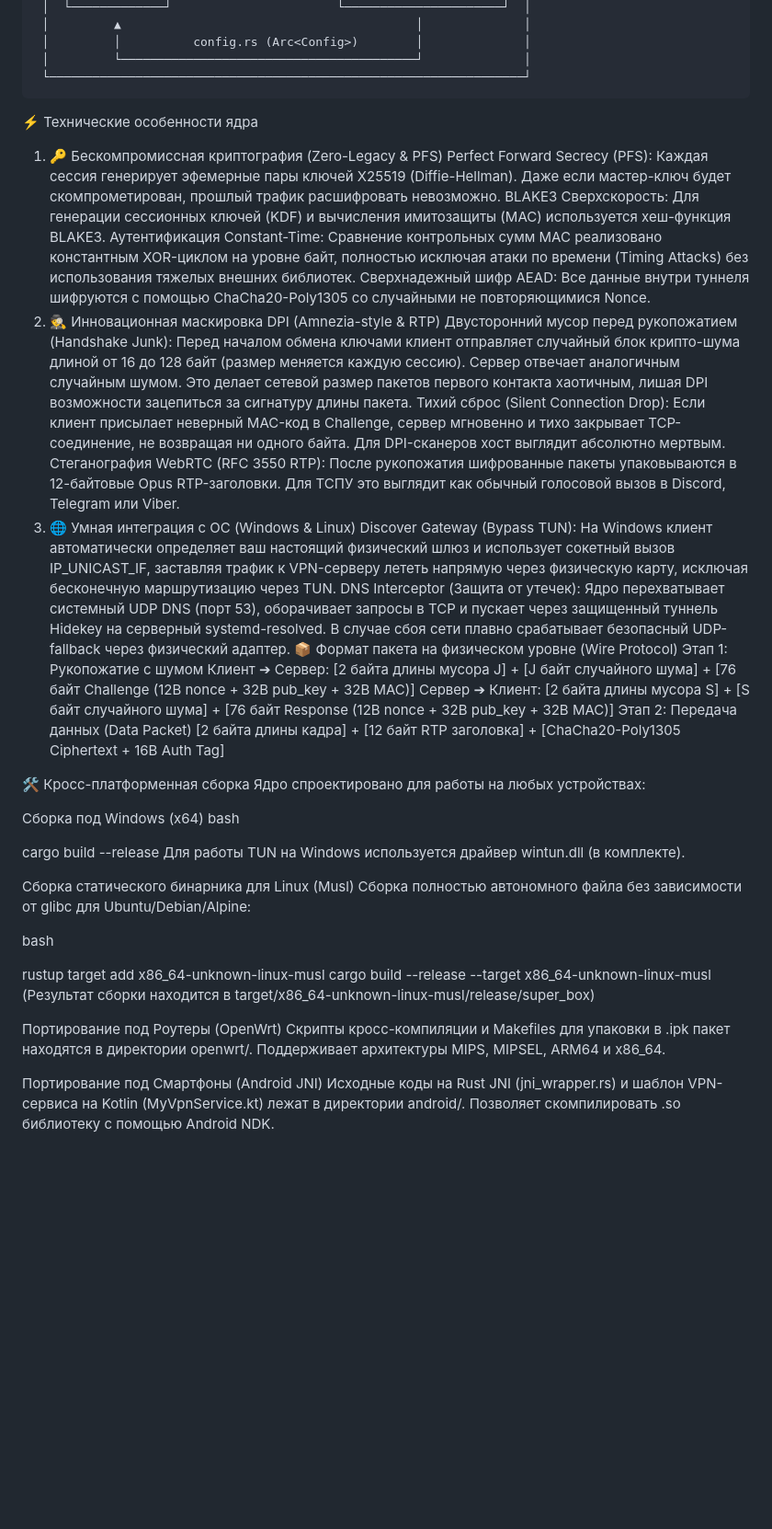
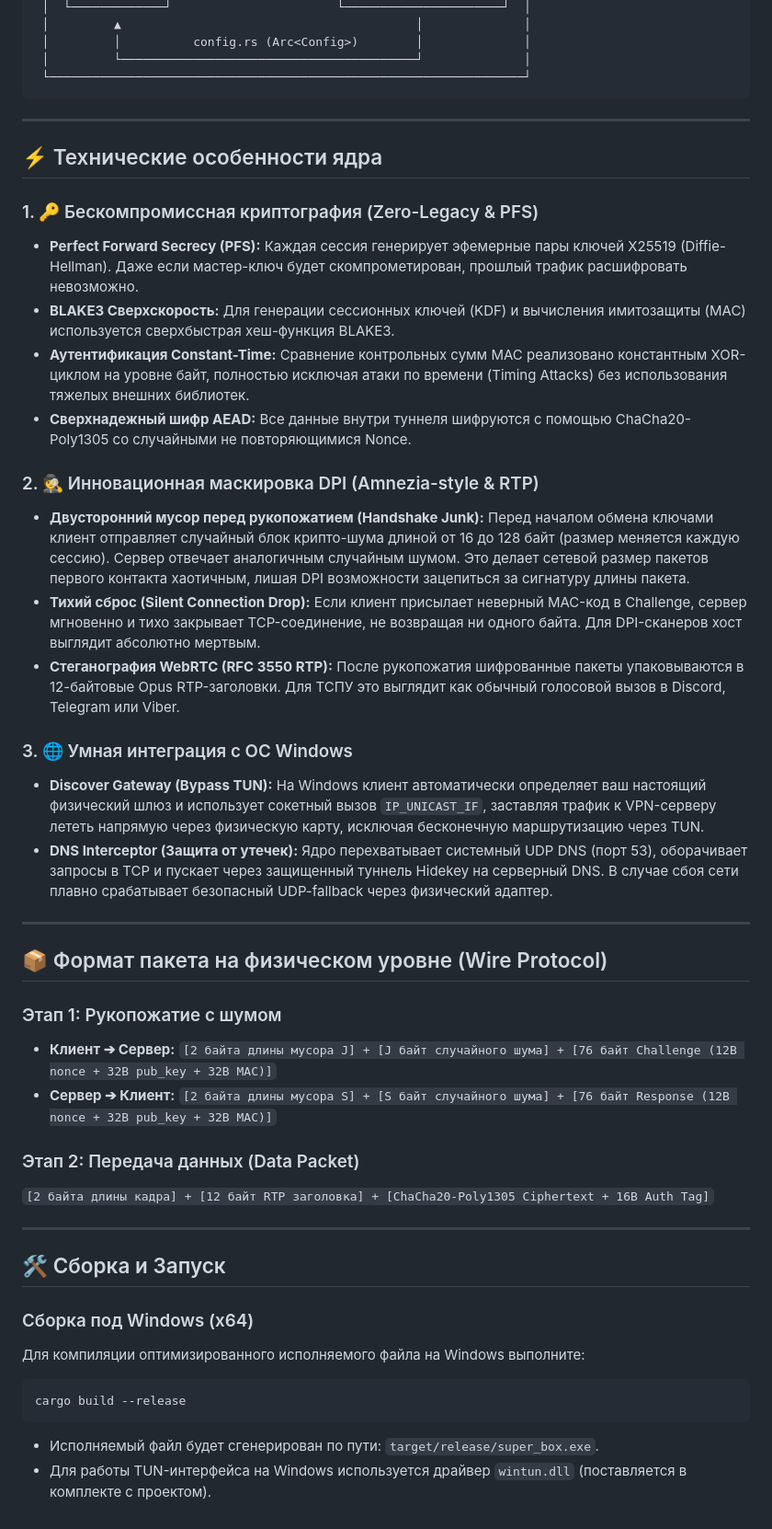
Before and after one commit to myakk394-sys/hide-ui-and-super-box-core, a Markdown page: README.md, the part around one of its changes. Shown at 92% size. GitHub-like rendering; blank space fills up the shorter version.

````diff
--- a/README.md
+++ b/README.md
@@ -79,48 +86,47 @@ super-box/
  │         └─────────────────────────────────────────┘              │
  └──────────────────────────────────────────────────────────────────┘
 ```
-⚡ Технические особенности ядра
-1. 🔑 Бескомпромиссная криптография (Zero-Legacy & PFS)
-Perfect Forward Secrecy (PFS): Каждая сессия генерирует эфемерные пары ключей X25519 (Diffie-Hellman). Даже если мастер-ключ будет скомпрометирован, прошлый трафик расшифровать невозможно.
-BLAKE3 Сверхскорость: Для генерации сессионных ключей (KDF) и вычисления имитозащиты (MAC) используется хеш-функция BLAKE3.
-Аутентификация Constant-Time: Сравнение контрольных сумм MAC реализовано константным XOR-циклом на уровне байт, полностью исключая атаки по времени (Timing Attacks) без использования тяжелых внешних библиотек.
-Сверхнадежный шифр AEAD: Все данные внутри туннеля шифруются с помощью ChaCha20-Poly1305 со случайными не повторяющимися Nonce.
-2. 🕵️ Инновационная маскировка DPI (Amnezia-style & RTP)
-Двусторонний мусор перед рукопожатием (Handshake Junk): Перед началом обмена ключами клиент отправляет случайный блок крипто-шума длиной от 16 до 128 байт (размер меняется каждую сессию). Сервер отвечает аналогичным случайным шумом. Это делает сетевой размер пакетов первого контакта хаотичным, лишая DPI возможности зацепиться за сигнатуру длины пакета.
-Тихий сброс (Silent Connection Drop): Если клиент присылает неверный MAC-код в Challenge, сервер мгновенно и тихо закрывает TCP-соединение, не возвращая ни одного байта. Для DPI-сканеров хост выглядит абсолютно мертвым.
-Стеганография WebRTC (RFC 3550 RTP): После рукопожатия шифрованные пакеты упаковываются в 12-байтовые Opus RTP-заголовки. Для ТСПУ это выглядит как обычный голосовой вызов в Discord, Telegram или Viber.
-3. 🌐 Умная интеграция с ОС (Windows & Linux)
-Discover Gateway (Bypass TUN): На Windows клиент автоматически определяет ваш настоящий физический шлюз и использует сокетный вызов IP_UNICAST_IF, заставляя трафик к VPN-серверу лететь напрямую через физическую карту, исключая бесконечную маршрутизацию через TUN.
-DNS Interceptor (Защита от утечек): Ядро перехватывает системный UDP DNS (порт 53), оборачивает запросы в TCP и пускает через защищенный туннель Hidekey на серверный systemd-resolved. В случае сбоя сети плавно срабатывает безопасный UDP-fallback через физический адаптер.
-📦 Формат пакета на физическом уровне (Wire Protocol)
-Этап 1: Рукопожатие с шумом
-Клиент ➔ Сервер: [2 байта длины мусора J] + [J байт случайного шума] + [76 байт Challenge (12B nonce + 32B pub_key + 32B MAC)]
-Сервер ➔ Клиент: [2 байта длины мусора S] + [S байт случайного шума] + [76 байт Response (12B nonce + 32B pub_key + 32B MAC)]
-Этап 2: Передача данных (Data Packet)
-[2 байта длины кадра] + [12 байт RTP заголовка] + [ChaCha20-Poly1305 Ciphertext + 16B Auth Tag]
 
-🛠 Кросс-платформенная сборка
-Ядро спроектировано для работы на любых устройствах:
+---
 
-Сборка под Windows (x64)
-bash
+## ⚡ Технические особенности ядра
 
+### 1. 🔑 Бескомпромиссная криптография (Zero-Legacy & PFS)
+*   **Perfect Forward Secrecy (PFS):** Каждая сессия генерирует эфемерные пары ключей X25519 (Diffie-Hellman). Даже если мастер-ключ будет скомпрометирован, прошлый трафик расшифровать невозможно.
+*   **BLAKE3 Сверхскорость:** Для генерации сессионных ключей (KDF) и вычисления имитозащиты (MAC) используется сверхбыстрая хеш-функция BLAKE3.
+*   **Аутентификация Constant-Time:** Сравнение контрольных сумм MAC реализовано константным XOR-циклом на уровне байт, полностью исключая атаки по времени (Timing Attacks) без использования тяжелых внешних библиотек.
+*   **Сверхнадежный шифр AEAD:** Все данные внутри туннеля шифруются с помощью ChaCha20-Poly1305 со случайными не повторяющимися Nonce.
 
+### 2. 🕵️ Инновационная маскировка DPI (Amnezia-style & RTP)
+*   **Двусторонний мусор перед рукопожатием (Handshake Junk):** Перед началом обмена ключами клиент отправляет случайный блок крипто-шума длиной от 16 до 128 байт (размер меняется каждую сессию). Сервер отвечает аналогичным случайным шумом. Это делает сетевой размер пакетов первого контакта хаотичным, лишая DPI возможности зацепиться за сигнатуру длины пакета.
+*   **Тихий сброс (Silent Connection Drop):** Если клиент присылает неверный MAC-код в Challenge, сервер мгновенно и тихо закрывает TCP-соединение, не возвращая ни одного байта. Для DPI-сканеров хост выглядит абсолютно мертвым.
+*   **Стеганография WebRTC (RFC 3550 RTP):** После рукопожатия шифрованные пакеты упаковываются в 12-байтовые Opus RTP-заголовки. Для ТСПУ это выглядит как обычный голосовой вызов в Discord, Telegram или Viber.
+
+### 3. 🌐 Умная интеграция с ОС Windows
+*   **Discover Gateway (Bypass TUN):** На Windows клиент автоматически определяет ваш настоящий физический шлюз и использует сокетный вызов `IP_UNICAST_IF`, заставляя трафик к VPN-серверу лететь напрямую через физическую карту, исключая бесконечную маршрутизацию через TUN.
+*   **DNS Interceptor (Защита от утечек):** Ядро перехватывает системный UDP DNS (порт 53), оборачивает запросы в TCP и пускает через защищенный туннель Hidekey на серверный DNS. В случае сбоя сети плавно срабатывает безопасный UDP-fallback через физический адаптер.
+
+---
+
+## 📦 Формат пакета на физическом уровне (Wire Protocol)
+
+### Этап 1: Рукопожатие с шумом
+*   **Клиент ➔ Сервер:** `[2 байта длины мусора J] + [J байт случайного шума] + [76 байт Challenge (12B nonce + 32B pub_key + 32B MAC)]`
+*   **Сервер ➔ Клиент:** `[2 байта длины мусора S] + [S байт случайного шума] + [76 байт Response (12B nonce + 32B pub_key + 32B MAC)]`
+
+### Этап 2: Передача данных (Data Packet)
+`[2 байта длины кадра] + [12 байт RTP заголовка] + [ChaCha20-Poly1305 Ciphertext + 16B Auth Tag]`
+
+---
+
+## 🛠 Сборка и Запуск
+
+### Сборка под Windows (x64)
+Для компиляции оптимизированного исполняемого файла на Windows выполните:
+
+```bash
 cargo build --release
-Для работы TUN на Windows используется драйвер wintun.dll (в комплекте).
+```
 
-Сборка статического бинарника для Linux (Musl)
-Сборка полностью автономного файла без зависимости от glibc для Ubuntu/Debian/Alpine:
-
-bash
-
-
-rustup target add x86_64-unknown-linux-musl
-cargo build --release --target x86_64-unknown-linux-musl
-(Результат сборки находится в target/x86_64-unknown-linux-musl/release/super_box)
-
-Портирование под Роутеры (OpenWrt)
-Скрипты кросс-компиляции и Makefiles для упаковки в .ipk пакет находятся в директории openwrt/. Поддерживает архитектуры MIPS, MIPSEL, ARM64 и x86_64.
-
-Портирование под Смартфоны (Android JNI)
-Исходные коды на Rust JNI (jni_wrapper.rs) и шаблон VPN-сервиса на Kotlin (MyVpnService.kt) лежат в директории android/. Позволяет скомпилировать .so библиотеку с помощью Android NDK.
+*   Исполняемый файл будет сгенерирован по пути: `target/release/super_box.exe`.
+*   Для работы TUN-интерфейса на Windows используется драйвер `wintun.dll` (поставляется в комплекте с проектом).
````
Also changed, not shown: other parts of README.md (+7 -0 lines).
